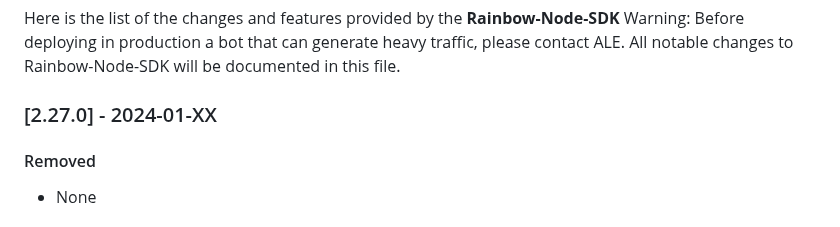
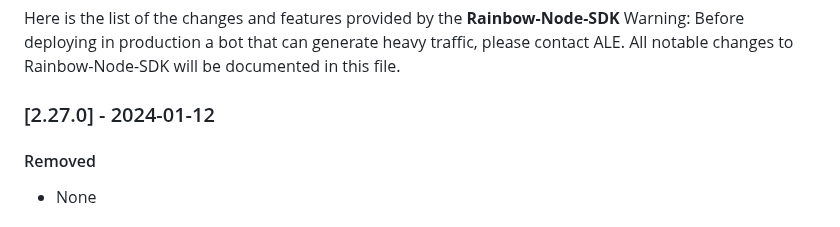
Before and after one commit to Rainbow-CPaaS/Rainbow-Node-SDK, a Markdown page: guide/CHANGELOG.md, the part around the change. GitHub-like rendering.

Commit message:
CHANGELOG

```diff
--- a/guide/CHANGELOG.md
+++ b/guide/CHANGELOG.md
@@ -7,7 +7,7 @@ Warning: Before deploying in production a bot that can generate heavy traffic, p
 All notable changes to Rainbow-Node-SDK will be documented in this file.
 
 
-### [2.27.0] - 2024-01-XX
+### [2.27.0] - 2024-01-12
 #### Removed
 -   None
 
```
